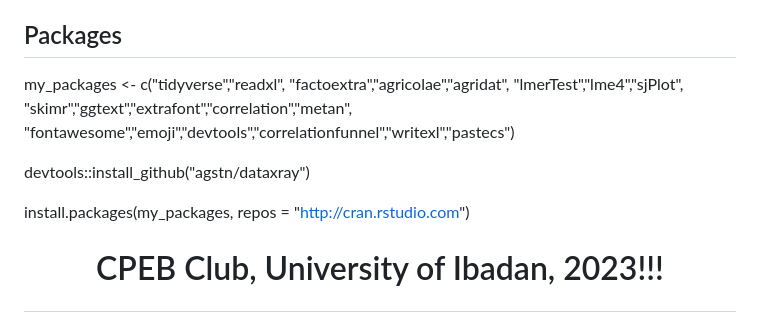
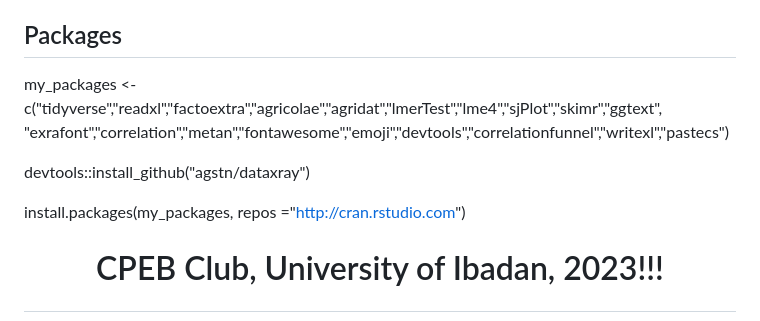
Before and after one commit to BB1464/workshop-introduction-to-R, a Markdown page: README.md, the part around the change. Drawn GitHub-style.

Commit message:
Update my readme file

```diff
--- a/README.md
+++ b/README.md
@@ -111,12 +111,13 @@ The slides can be found [**here**](https://bb1464.github.io/workshop-introductio
 
 ## Packages
 
-my_packages \<- c("tidyverse","readxl", "factoextra","agricolae","agridat", "lmerTest","lme4","sjPlot", "skimr","ggtext","extrafont","correlation","metan", "fontawesome","emoji","devtools","correlationfunnel","writexl","pastecs")
+my_packages <- c("tidyverse","readxl","factoextra","agricolae","agridat","lmerTest","lme4","sjPlot","skimr","ggtext",
+"exrafont","correlation","metan","fontawesome","emoji","devtools","correlationfunnel","writexl","pastecs")
 
 
 devtools::install_github("agstn/dataxray")
 
-install.packages(my_packages, repos = "<http://cran.rstudio.com>")
+install.packages(my_packages, repos ="http://cran.rstudio.com")
 
 <h1 align="center">
 
```
